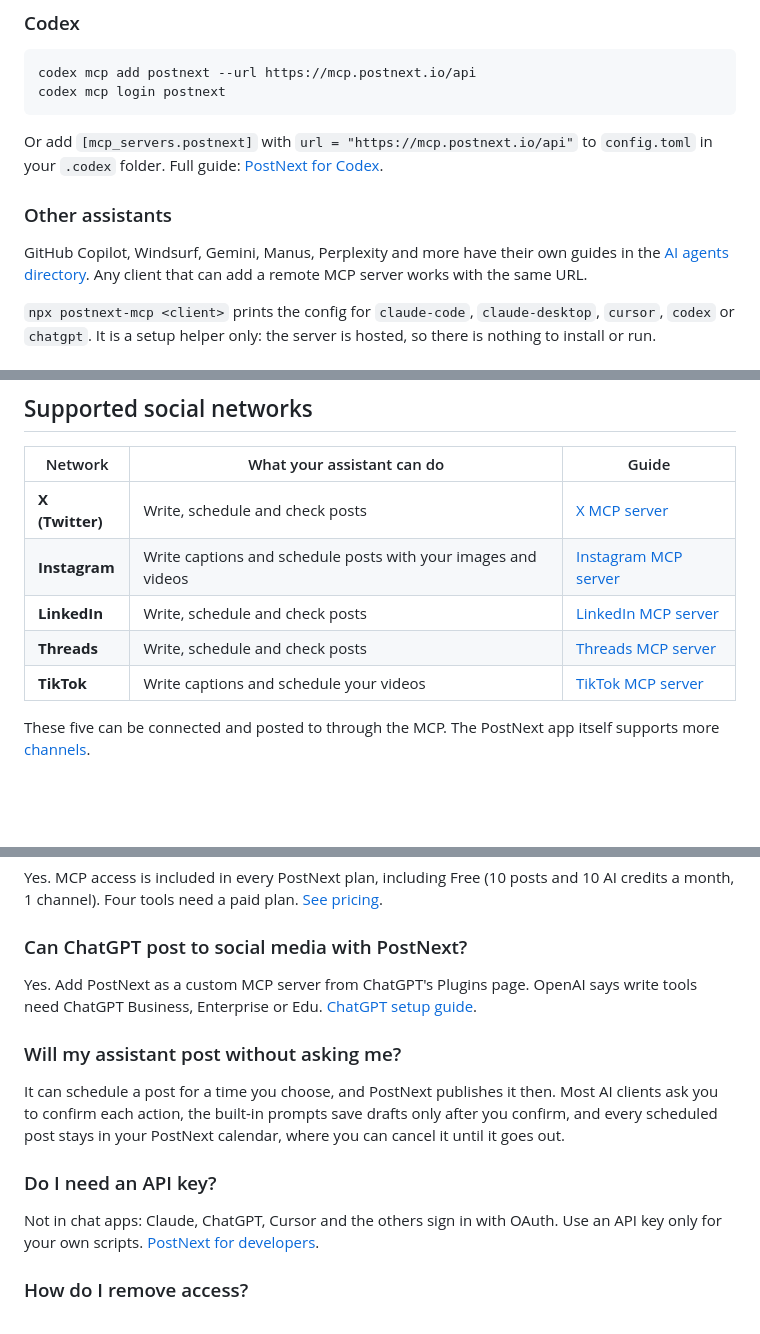
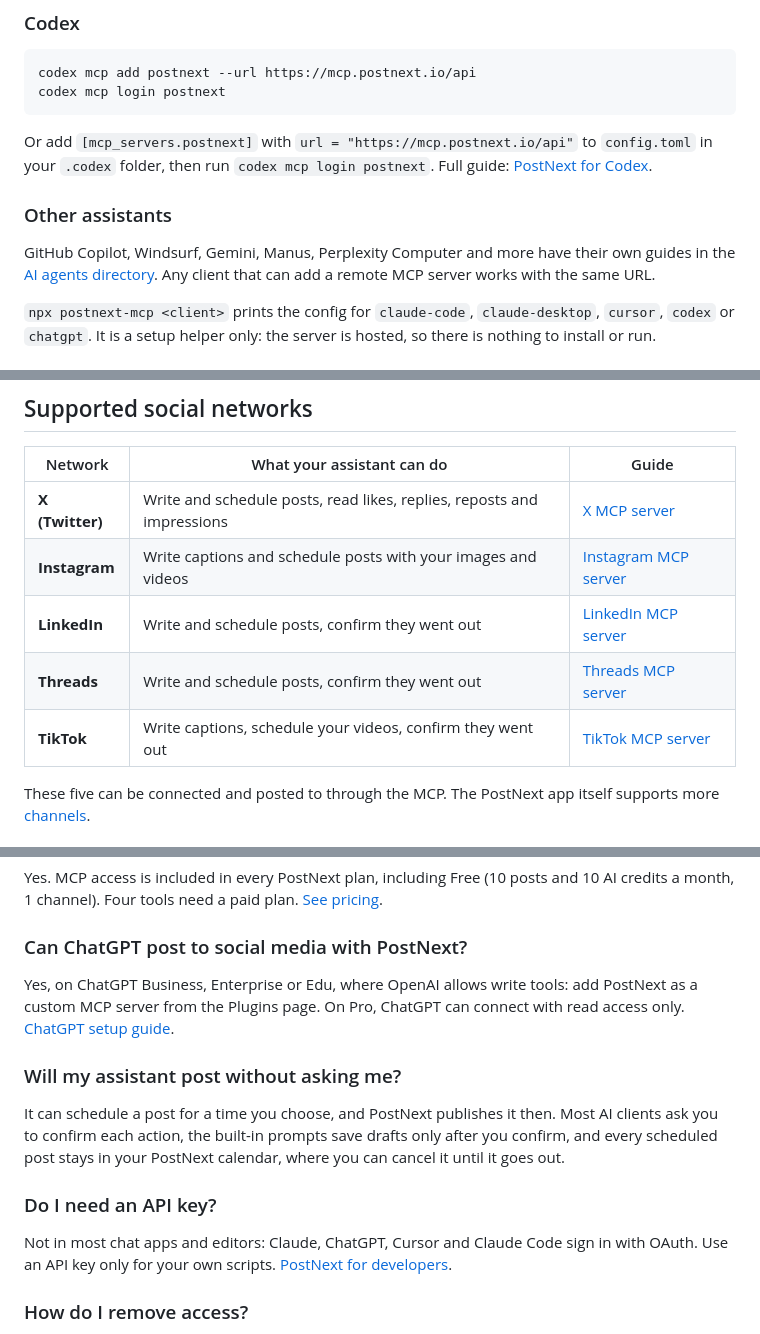
Before and after one commit to postnextio/postnext-mcp, a Markdown page: README.md, 3 parts joined by grey strips. Drawn GitHub-style; blank space fills up the shorter version.

````diff
--- a/README.md
+++ b/README.md
@@ -130,12 +132,12 @@ codex mcp login postnext
 ```
 
 Or add `[mcp_servers.postnext]` with `url = "https://mcp.postnext.io/api"` to
-`config.toml` in your `.codex` folder.
+`config.toml` in your `.codex` folder, then run `codex mcp login postnext`.
 Full guide: [PostNext for Codex](https://postnext.io/ai-agents/codex).
 
 ### Other assistants
 
-GitHub Copilot, Windsurf, Gemini, Manus, Perplexity and more have their own
+GitHub Copilot, Windsurf, Gemini, Manus, Perplexity Computer and more have their own
 guides in the [AI agents directory](https://postnext.io/ai-agents). Any client
 that can add a remote MCP server works with the same URL.
 
@@ -154,11 +156,11 @@ own integration? See [PostNext for developers](https://postnext.io/for/developer
 
 | Network | What your assistant can do | Guide |
 |---|---|---|
-| **X (Twitter)** | Write, schedule and check posts | [X MCP server](https://postnext.io/mcp/x) |
+| **X (Twitter)** | Write and schedule posts, read likes, replies, reposts and impressions | [X MCP server](https://postnext.io/mcp/x) |
 | **Instagram** | Write captions and schedule posts with your images and videos | [Instagram MCP server](https://postnext.io/mcp/instagram) |
-| **LinkedIn** | Write, schedule and check posts | [LinkedIn MCP server](https://postnext.io/mcp/linkedin) |
-| **Threads** | Write, schedule and check posts | [Threads MCP server](https://postnext.io/mcp/threads) |
-| **TikTok** | Write captions and schedule your videos | [TikTok MCP server](https://postnext.io/mcp/tiktok) |
+| **LinkedIn** | Write and schedule posts, confirm they went out | [LinkedIn MCP server](https://postnext.io/mcp/linkedin) |
+| **Threads** | Write and schedule posts, confirm they went out | [Threads MCP server](https://postnext.io/mcp/threads) |
+| **TikTok** | Write captions, schedule your videos, confirm they went out | [TikTok MCP server](https://postnext.io/mcp/tiktok) |
 
 These five can be connected and posted to through the MCP. The PostNext app
 itself supports more [channels](https://postnext.io/channels).
@@ -222,8 +225,9 @@ and 10 AI credits a month, 1 channel). Four tools need a paid plan.
 
 ### Can ChatGPT post to social media with PostNext?
 
-Yes. Add PostNext as a custom MCP server from ChatGPT's Plugins page.
-OpenAI says write tools need ChatGPT Business, Enterprise or Edu.
+Yes, on ChatGPT Business, Enterprise or Edu, where OpenAI allows write
+tools: add PostNext as a custom MCP server from the Plugins page. On Pro,
+ChatGPT can connect with read access only.
 [ChatGPT setup guide](https://postnext.io/ai-agents/chatgpt).
 
 ### Will my assistant post without asking me?
@@ -235,7 +239,8 @@ PostNext calendar, where you can cancel it until it goes out.
 
 ### Do I need an API key?
 
-Not in chat apps: Claude, ChatGPT, Cursor and the others sign in with OAuth.
+Not in most chat apps and editors: Claude, ChatGPT, Cursor and Claude Code
+sign in with OAuth.
 Use an API key only for your own scripts.
 [PostNext for developers](https://postnext.io/for/developers).
 
````
Also changed, not shown: other parts of README.md (+17 -14 lines), docs/quickstart.md (+13 -11 lines), assets/chat-example.png, assets/hero.png, 1 other file.
